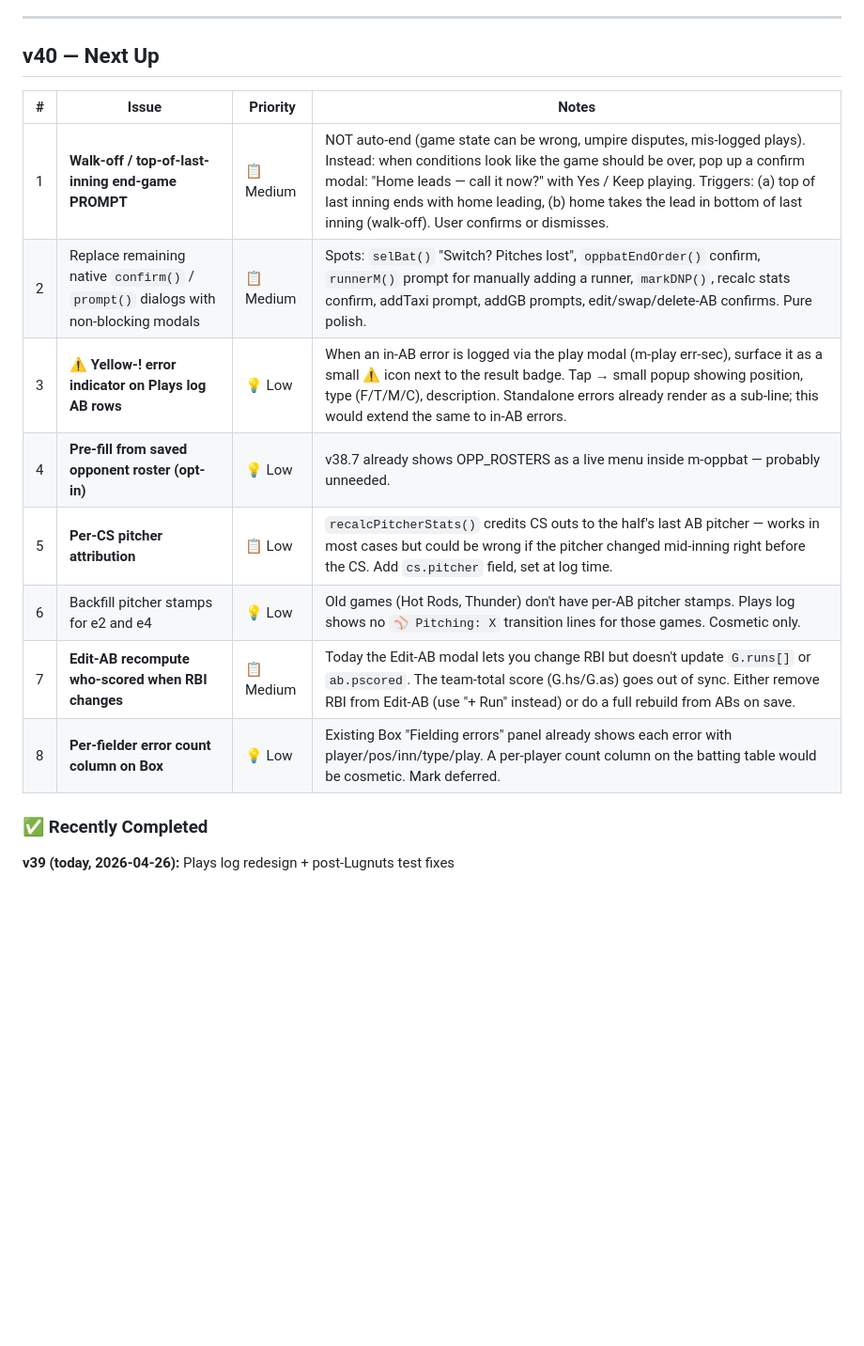
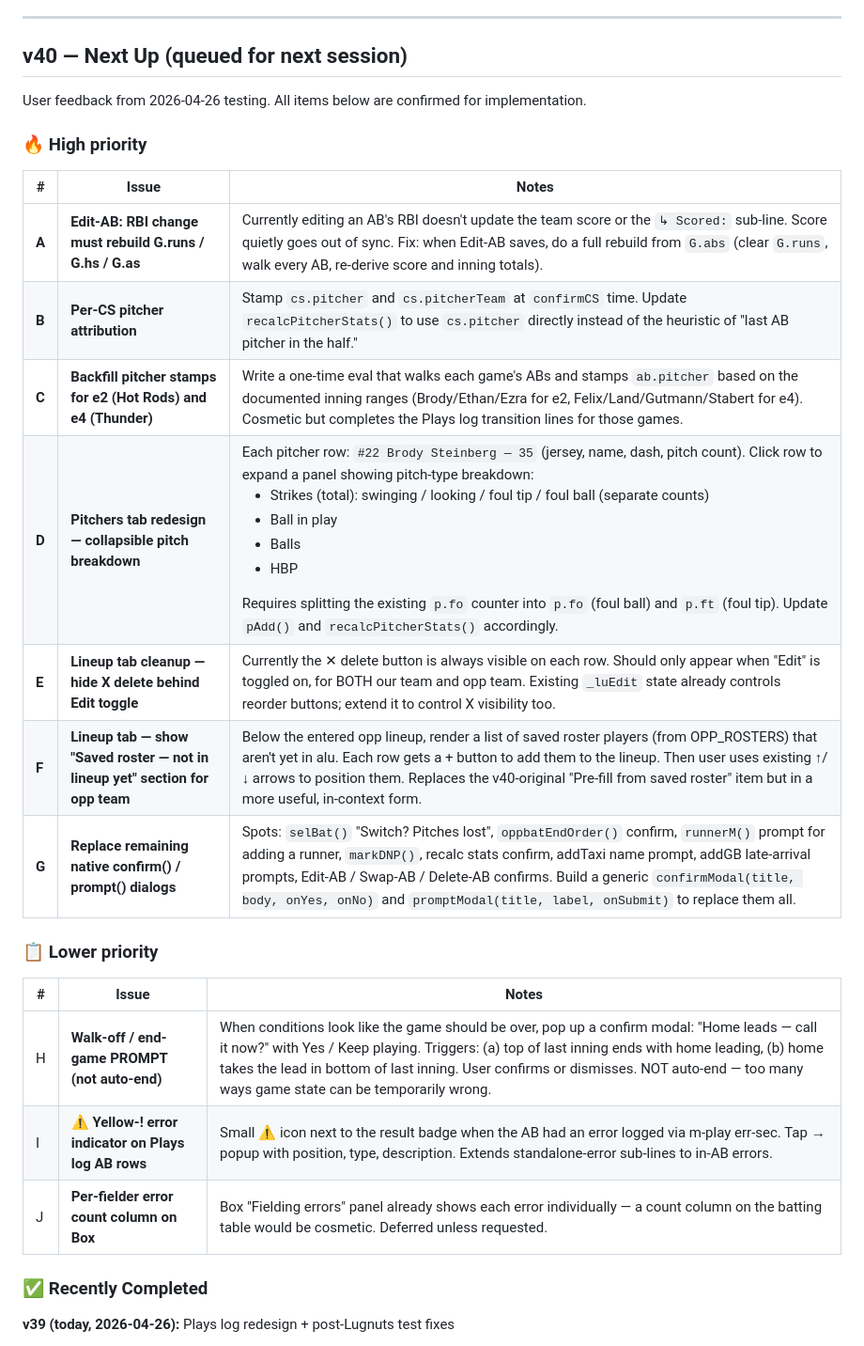
Before and after one commit to snppr212/scorecard, a Markdown page: ROADMAP.md, the part around the change. Shown at 94% size. Drawn GitHub-style; blank space fills up the shorter version.

Commit message:
ROADMAP: v40 plan finalized after user feedback
High-priority queue for next session:
A. Edit-AB RBI rebuild (silent score drift bug)
B. Per-CS pitcher stamp at log time
C. Backfill pitcher stamps for e2 / e4
D. Pitchers tab redesign — collapsible breakdown,
   foul ball vs foul tip split
E. Lineup tab — hide X behind Edit toggle (both teams)
F. Lineup tab — show "Saved roster — not in lineup
   yet" section with + button for opp team (replaces
   the original opt-in pre-fill idea, more useful)
G. Native confirm/prompt → styled modals

Lower priority:
H. Walk-off PROMPT (NOT auto-end)
I. ⚠️ Yellow-! error indicator on Plays log
J. Per-fielder error count column (deferred)

Co-Authored-By: Claude Opus 4.7 <noreply@anthropic.com>

```diff
--- a/ROADMAP.md
+++ b/ROADMAP.md
@@ -12,18 +12,29 @@
 
 ---
 
-## v40 — Next Up
+## v40 — Next Up (queued for next session)
 
-| # | Issue | Priority | Notes |
-|---|---|---|---|
-| 1 | **Walk-off / top-of-last-inning end-game PROMPT** | 📋 Medium | NOT auto-end (game state can be wrong, umpire disputes, mis-logged plays). Instead: when conditions look like the game should be over, pop up a confirm modal: "Home leads — call it now?" with Yes / Keep playing. Triggers: (a) top of last inning ends with home leading, (b) home takes the lead in bottom of last inning (walk-off). User confirms or dismisses. |
-| 2 | Replace remaining native `confirm()` / `prompt()` dialogs with non-blocking modals | 📋 Medium | Spots: `selBat()` "Switch? Pitches lost", `oppbatEndOrder()` confirm, `runnerM()` prompt for manually adding a runner, `markDNP()`, recalc stats confirm, addTaxi prompt, addGB prompts, edit/swap/delete-AB confirms. Pure polish. |
-| 3 | **⚠️ Yellow-! error indicator on Plays log AB rows** | 💡 Low | When an in-AB error is logged via the play modal (m-play err-sec), surface it as a small ⚠️ icon next to the result badge. Tap → small popup showing position, type (F/T/M/C), description. Standalone errors already render as a sub-line; this would extend the same to in-AB errors. |
-| 4 | **Pre-fill from saved opponent roster (opt-in)** | 💡 Low | v38.7 already shows OPP_ROSTERS as a live menu inside m-oppbat — probably unneeded. |
-| 5 | **Per-CS pitcher attribution** | 📋 Low | `recalcPitcherStats()` credits CS outs to the half's last AB pitcher — works in most cases but could be wrong if the pitcher changed mid-inning right before the CS. Add `cs.pitcher` field, set at log time. |
-| 6 | Backfill pitcher stamps for e2 and e4 | 💡 Low | Old games (Hot Rods, Thunder) don't have per-AB pitcher stamps. Plays log shows no `⚾ Pitching: X` transition lines for those games. Cosmetic only. |
-| 7 | **Edit-AB recompute who-scored when RBI changes** | 📋 Medium | Today the Edit-AB modal lets you change RBI but doesn't update `G.runs[]` or `ab.pscored`. The team-total score (G.hs/G.as) goes out of sync. Either remove RBI from Edit-AB (use "+ Run" instead) or do a full rebuild from ABs on save. |
-| 8 | **Per-fielder error count column on Box** | 💡 Low | Existing Box "Fielding errors" panel already shows each error with player/pos/inn/type/play. A per-player count column on the batting table would be cosmetic. Mark deferred. |
+User feedback from 2026-04-26 testing. All items below are confirmed for implementation.
+
+### 🔥 High priority
+
+| # | Issue | Notes |
+|---|------|-------|
+| **A** | **Edit-AB: RBI change must rebuild G.runs / G.hs / G.as** | Currently editing an AB's RBI doesn't update the team score or the `↳ Scored:` sub-line. Score quietly goes out of sync. Fix: when Edit-AB saves, do a full rebuild from `G.abs` (clear `G.runs`, walk every AB, re-derive score and inning totals). |
+| **B** | **Per-CS pitcher attribution** | Stamp `cs.pitcher` and `cs.pitcherTeam` at `confirmCS` time. Update `recalcPitcherStats()` to use `cs.pitcher` directly instead of the heuristic of "last AB pitcher in the half." |
+| **C** | **Backfill pitcher stamps for e2 (Hot Rods) and e4 (Thunder)** | Write a one-time eval that walks each game's ABs and stamps `ab.pitcher` based on the documented inning ranges (Brody/Ethan/Ezra for e2, Felix/Land/Gutmann/Stabert for e4). Cosmetic but completes the Plays log transition lines for those games. |
+| **D** | **Pitchers tab redesign — collapsible pitch breakdown** | Each pitcher row: `#22 Brody Steinberg — 35` (jersey, name, dash, pitch count). Click row to expand a panel showing pitch-type breakdown: <ul><li>Strikes (total): swinging / looking / foul tip / foul ball (separate counts)</li><li>Ball in play</li><li>Balls</li><li>HBP</li></ul> Requires splitting the existing `p.fo` counter into `p.fo` (foul ball) and `p.ft` (foul tip). Update `pAdd()` and `recalcPitcherStats()` accordingly. |
+| **E** | **Lineup tab cleanup — hide X delete behind Edit toggle** | Currently the ✕ delete button is always visible on each row. Should only appear when "Edit" is toggled on, for BOTH our team and opp team. Existing `_luEdit` state already controls reorder buttons; extend it to control X visibility too. |
+| **F** | **Lineup tab — show "Saved roster — not in lineup yet" section for opp team** | Below the entered opp lineup, render a list of saved roster players (from OPP_ROSTERS) that aren't yet in alu. Each row gets a + button to add them to the lineup. Then user uses existing ↑/↓ arrows to position them. Replaces the v40-original "Pre-fill from saved roster" item but in a more useful, in-context form. |
+| **G** | **Replace remaining native confirm() / prompt() dialogs** | Spots: `selBat()` "Switch? Pitches lost", `oppbatEndOrder()` confirm, `runnerM()` prompt for adding a runner, `markDNP()`, recalc stats confirm, addTaxi name prompt, addGB late-arrival prompts, Edit-AB / Swap-AB / Delete-AB confirms. Build a generic `confirmModal(title, body, onYes, onNo)` and `promptModal(title, label, onSubmit)` to replace them all. |
+
+### 📋 Lower priority
+
+| # | Issue | Notes |
+|---|------|-------|
+| H | **Walk-off / end-game PROMPT (not auto-end)** | When conditions look like the game should be over, pop up a confirm modal: "Home leads — call it now?" with Yes / Keep playing. Triggers: (a) top of last inning ends with home leading, (b) home takes the lead in bottom of last inning. User confirms or dismisses. NOT auto-end — too many ways game state can be temporarily wrong. |
+| I | **⚠️ Yellow-! error indicator on Plays log AB rows** | Small ⚠️ icon next to the result badge when the AB had an error logged via m-play err-sec. Tap → popup with position, type, description. Extends standalone-error sub-lines to in-AB errors. |
+| J | **Per-fielder error count column on Box** | Box "Fielding errors" panel already shows each error individually — a count column on the batting table would be cosmetic. Deferred unless requested. |
 
 ### ✅ Recently Completed
 
```
